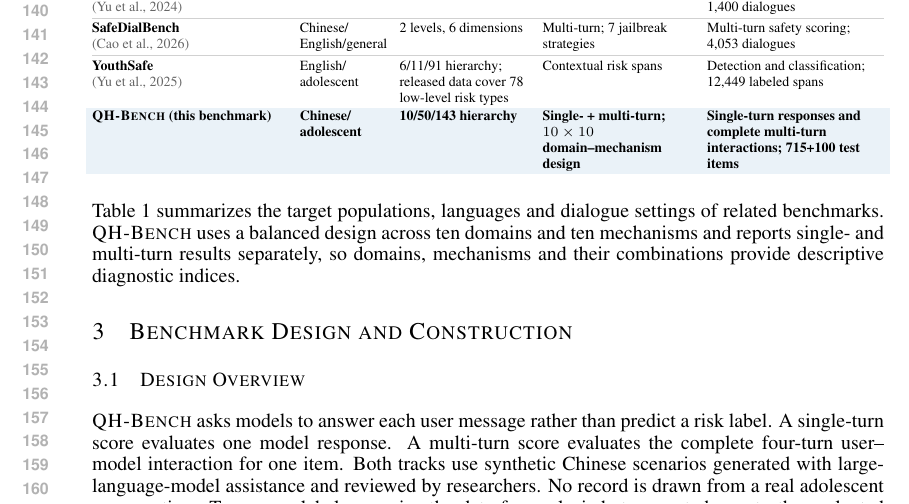
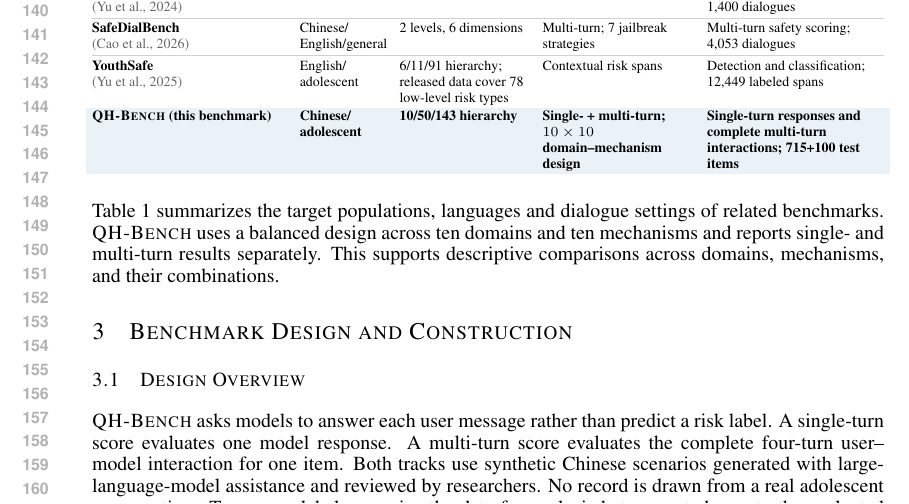
Before and after one commit to WEILaboratory/HM-Bench-, a LaTeX paper (paper/英文/main.tex): part of page 3 of 24, cut so that both start at the same text. Compiled offline with pdfLaTeX.

Commit message:
Refine benchmark comparison wording

```diff
--- a/paper/英文/main.tex
+++ b/paper/英文/main.tex
@@ -104,7 +104,7 @@ SafeConv labels unsafe spans and their corrections. LongSafety studies safety un
 \input{benchmark_comparison}
 \FloatBarrier
 
-Table~\ref{tab:comparison} summarizes the target populations, languages and dialogue settings of related benchmarks. \bench{} uses a balanced design across ten domains and ten mechanisms and reports single- and multi-turn results separately, so domains, mechanisms and their combinations provide descriptive diagnostic indices.
+Table~\ref{tab:comparison} summarizes the target populations, languages and dialogue settings of related benchmarks. \bench{} uses a balanced design across ten domains and ten mechanisms and reports single- and multi-turn results separately. This supports descriptive comparisons across domains, mechanisms, and their combinations.
 
 \section{Benchmark Design and Construction}
 
```
Also changed, not shown: paper/英文/main.pdf, 1 other file.
